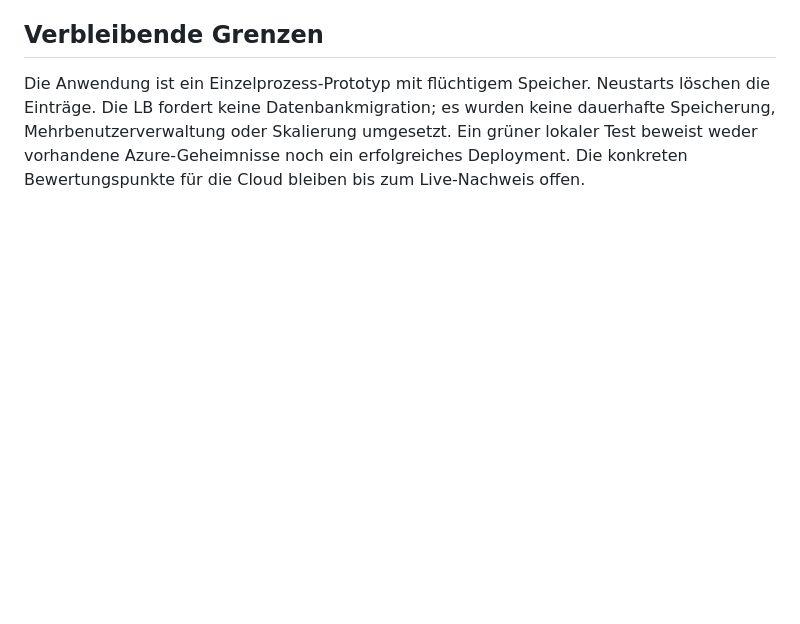
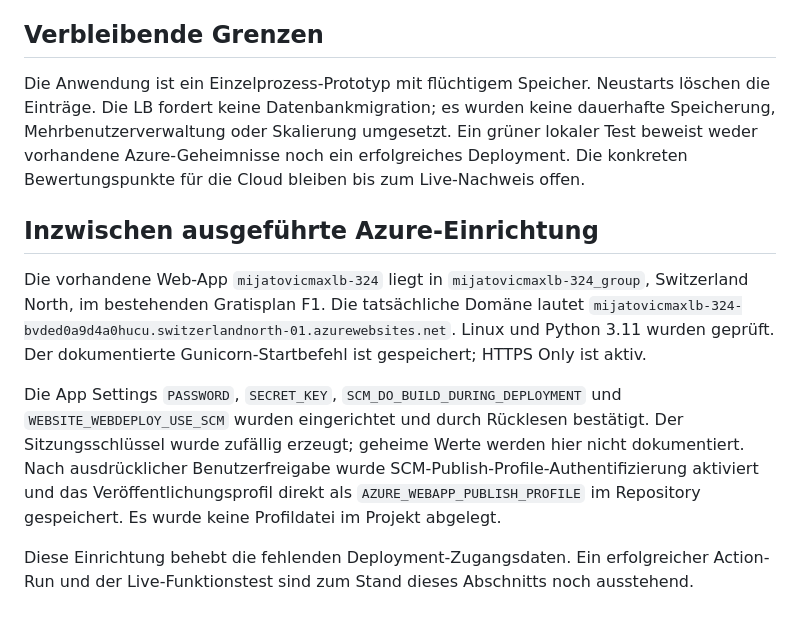
Before and after one commit to MaxMij/MijatovicMaxLB-324, a Markdown page: docs/PRUEFBERICHT.md, the part around the change. Drawn GitHub-style; blank space fills up the shorter version.

```diff
--- a/docs/PRUEFBERICHT.md
+++ b/docs/PRUEFBERICHT.md
@@ -89,3 +89,11 @@ Diese Felder sind absichtlich offen, bis die Prüfung tatsächlich durchgeführt
 ## Verbleibende Grenzen
 
 Die Anwendung ist ein Einzelprozess-Prototyp mit flüchtigem Speicher. Neustarts löschen die Einträge. Die LB fordert keine Datenbankmigration; es wurden keine dauerhafte Speicherung, Mehrbenutzerverwaltung oder Skalierung umgesetzt. Ein grüner lokaler Test beweist weder vorhandene Azure-Geheimnisse noch ein erfolgreiches Deployment. Die konkreten Bewertungspunkte für die Cloud bleiben bis zum Live-Nachweis offen.
+
+## Inzwischen ausgeführte Azure-Einrichtung
+
+Die vorhandene Web-App `mijatovicmaxlb-324` liegt in `mijatovicmaxlb-324_group`, Switzerland North, im bestehenden Gratisplan F1. Die tatsächliche Domäne lautet `mijatovicmaxlb-324-bvded0a9d4a0hucu.switzerlandnorth-01.azurewebsites.net`. Linux und Python 3.11 wurden geprüft. Der dokumentierte Gunicorn-Startbefehl ist gespeichert; HTTPS Only ist aktiv.
+
+Die App Settings `PASSWORD`, `SECRET_KEY`, `SCM_DO_BUILD_DURING_DEPLOYMENT` und `WEBSITE_WEBDEPLOY_USE_SCM` wurden eingerichtet und durch Rücklesen bestätigt. Der Sitzungsschlüssel wurde zufällig erzeugt; geheime Werte werden hier nicht dokumentiert. Nach ausdrücklicher Benutzerfreigabe wurde SCM-Publish-Profile-Authentifizierung aktiviert und das Veröffentlichungsprofil direkt als `AZURE_WEBAPP_PUBLISH_PROFILE` im Repository gespeichert. Es wurde keine Profildatei im Projekt abgelegt.
+
+Diese Einrichtung behebt die fehlenden Deployment-Zugangsdaten. Ein erfolgreicher Action-Run und der Live-Funktionstest sind zum Stand dieses Abschnitts noch ausstehend.
```
Also changed, not shown: readme.md (+1 -1 lines).
